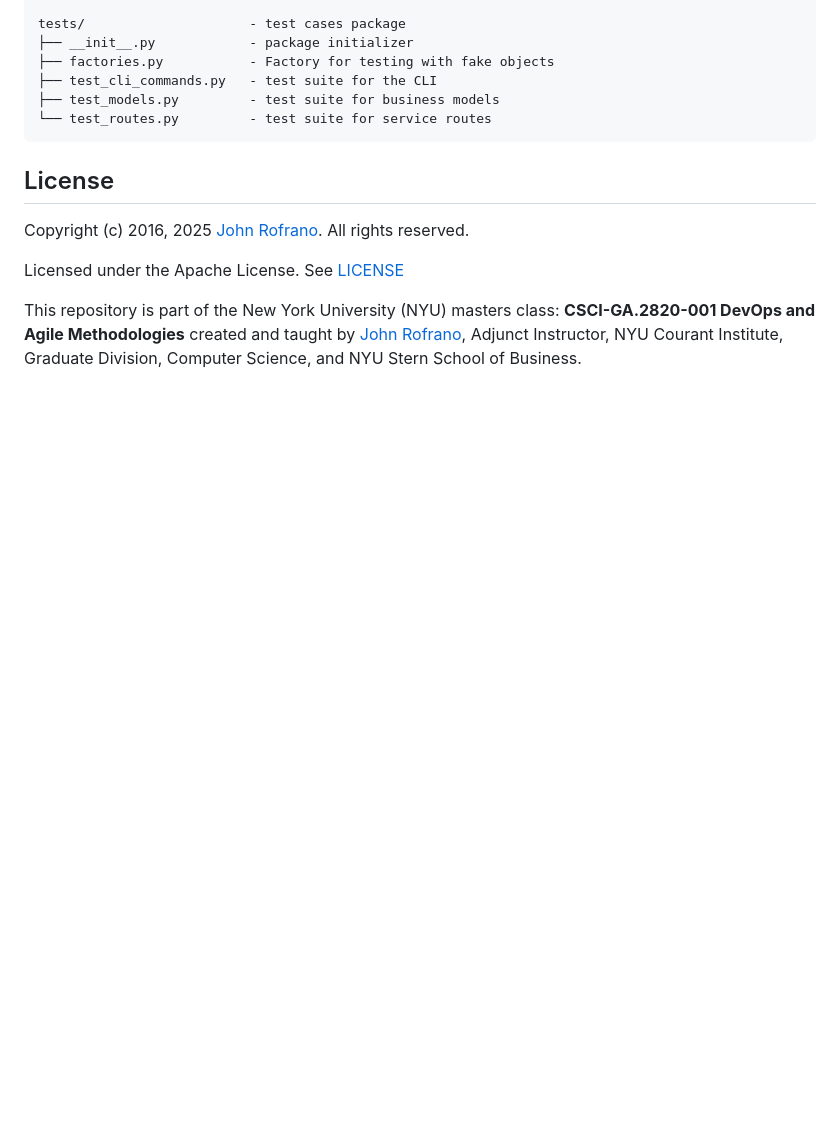
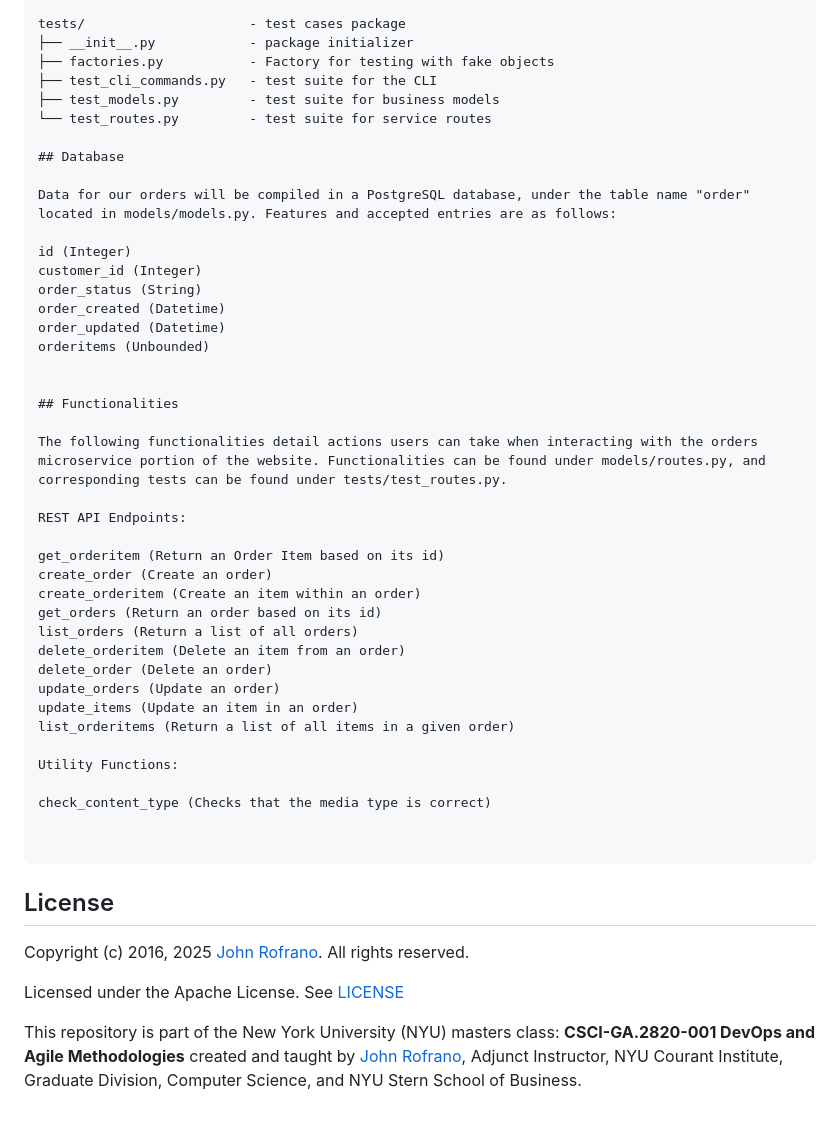
Before and after one commit to CSCI-GA-2820-SP25-001/orders, a Markdown page: README.md, the part around the change printed below. Rendered like a GitHub page; blank space fills up the shorter version.

````diff
--- a/README.md
+++ b/README.md
@@ -58,6 +38,41 @@ tests/                     - test cases package
 ├── test_cli_commands.py   - test suite for the CLI
 ├── test_models.py         - test suite for business models
 └── test_routes.py         - test suite for service routes
+
+## Database
+
+Data for our orders will be compiled in a PostgreSQL database, under the table name "order" located in models/models.py. Features and accepted entries are as follows:
+
+id (Integer)
+customer_id (Integer)
+order_status (String)
+order_created (Datetime)
+order_updated (Datetime)
+orderitems (Unbounded)
+
+
+## Functionalities
+
+The following functionalities detail actions users can take when interacting with the orders microservice portion of the website. Functionalities can be found under models/routes.py, and corresponding tests can be found under tests/test_routes.py.
+
+REST API Endpoints:
+
+get_orderitem (Return an Order Item based on its id)
+create_order (Create an order)
+create_orderitem (Create an item within an order)
+get_orders (Return an order based on its id)
+list_orders (Return a list of all orders)
+delete_orderitem (Delete an item from an order)
+delete_order (Delete an order)
+update_orders (Update an order)
+update_items (Update an item in an order)
+list_orderitems (Return a list of all items in a given order)
+
+Utility Functions:
+
+check_content_type (Checks that the media type is correct)
+
+
 ```
 
 ## License
````
Also changed, not shown: other parts of README.md (+1 -21 lines).
